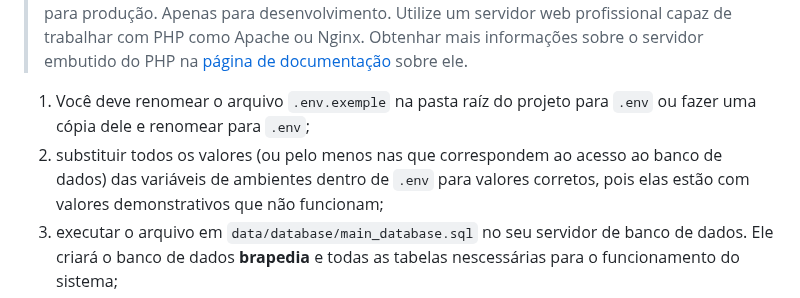
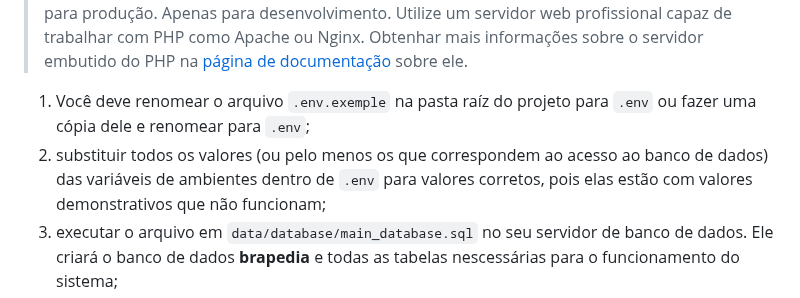
Before and after one commit to Nilton-hub/BraPedia, a Markdown page: README.md, the part around the change. Drawn GitHub-style.

Commit message:
melhorando o README.md

```diff
--- a/README.md
+++ b/README.md
@@ -17,7 +17,7 @@ Uma aplicação web destinada a criação de perfil onde os usuários poderão i
 
 1. Você deve renomear o arquivo `.env.exemple` na pasta raíz do projeto para `.env` ou fazer uma cópia dele e renomear
 para `.env`;
-2. substituir todos os valores (ou pelo menos nas que correspondem ao acesso ao banco de dados) das variáveis de ambientes
+2. substituir todos os valores (ou pelo menos os que correspondem ao acesso ao banco de dados) das variáveis de ambientes
 dentro de `.env` para valores corretos, pois elas estão com valores demonstrativos que não funcionam;
 3. executar o arquivo em `data/database/main_database.sql` no seu servidor de banco de dados. Ele criará o banco de dados **brapedia** e todas as
 tabelas nescessárias para o funcionamento do sistema;
```
